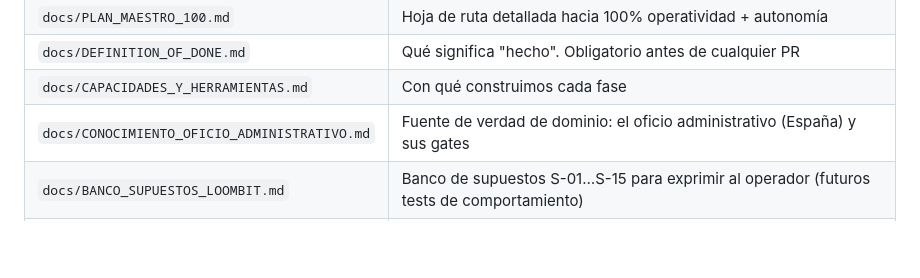
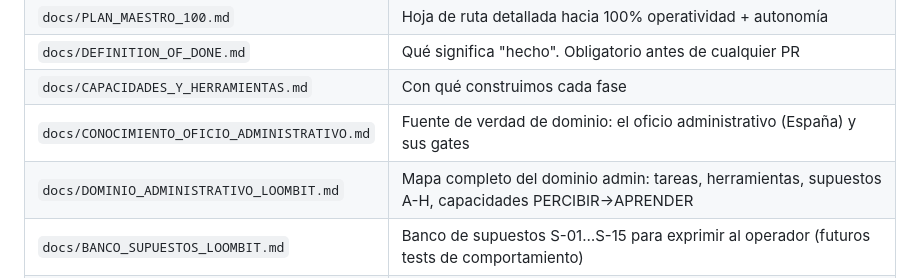
Before and after one commit to Fernando-Ruiz-Asenjo/LoombitSoftware, a Markdown page: CLAUDE.md, the part around the change. GitHub-like rendering; blank space fills up the shorter version.

```diff
--- a/CLAUDE.md
+++ b/CLAUDE.md
@@ -139,6 +139,7 @@ loombit_operator/
 | `docs/DEFINITION_OF_DONE.md` | Qué significa "hecho". Obligatorio antes de cualquier PR |
 | `docs/CAPACIDADES_Y_HERRAMIENTAS.md` | Con qué construimos cada fase |
 | `docs/CONOCIMIENTO_OFICIO_ADMINISTRATIVO.md` | Fuente de verdad de dominio: el oficio administrativo (España) y sus gates |
+| `docs/DOMINIO_ADMINISTRATIVO_LOOMBIT.md` | Mapa completo del dominio admin: tareas, herramientas, supuestos A-H, capacidades PERCIBIR→APRENDER |
 | `docs/BANCO_SUPUESTOS_LOOMBIT.md` | Banco de supuestos S-01…S-15 para exprimir al operador (futuros tests de comportamiento) |
 | `docs/TENDENCIAS_IA_2025_2026.ipynb` | Inspiración estratégica: tendencias IA 2025-2026 aplicadas a Loombit |
 | `docs/ROADMAP_TENDENCIAS_IA.md` | Traducción de esas tendencias a trabajo de código concreto y orden de ataque |
```
Also changed, not shown: docs/DOMINIO_ADMINISTRATIVO_LOOMBIT.md (added, +399 -0 lines).
